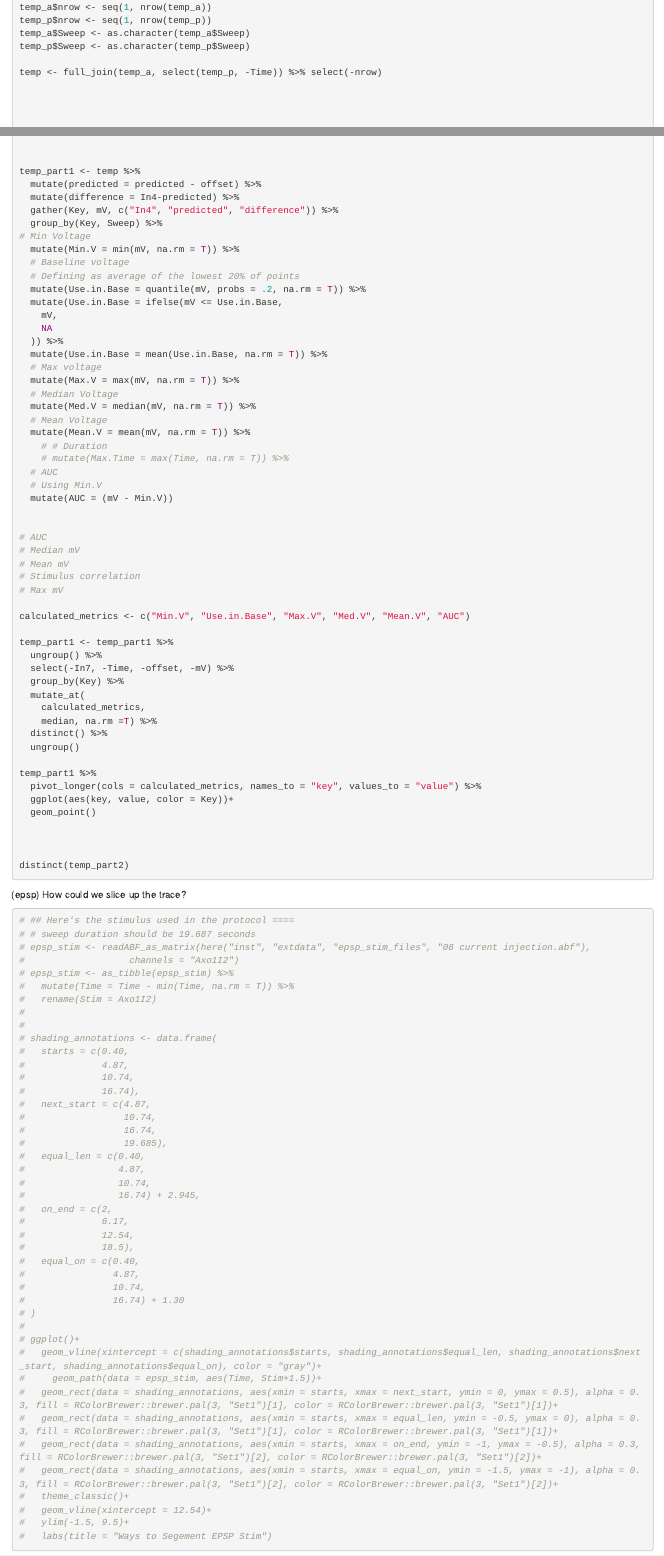
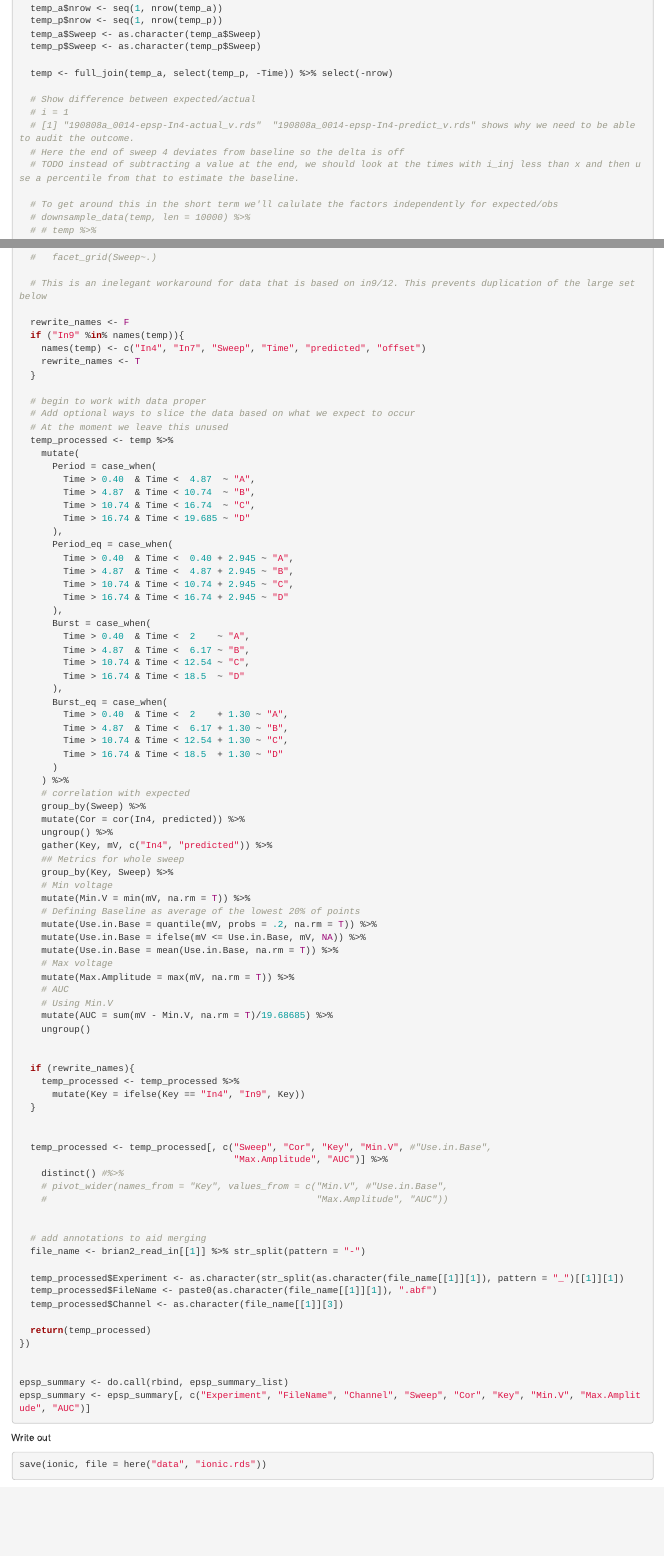
Before and after one commit to danielkick/mRNA24hLC, an R Markdown document (vignettes/00_ProduceDataset.Rmd): the page in a window 1100 px wide, from 10060 px down before the commit and from 10220 px down after it, so that both start at the same text, and a second part further down, joined at a grey line. Rendered offline with R 4.5, knitr and Pandoc, with nearby package versions; some code elsewhere in the file could not run offline.

Commit message:
Epsp summarizing now works for all currently available files in data/predicted_voltage/

````diff
--- a/vignettes/00_ProduceDataset.Rmd
+++ b/vignettes/00_ProduceDataset.Rmd
@@ -1337,0 +1358,16 @@ temp <- map(brian2_read_in, function(read_file){
+  temp_a$nrow <- seq(1, nrow(temp_a))
+  temp_p$nrow <- seq(1, nrow(temp_p))
+  temp_a$Sweep <- as.character(temp_a$Sweep)
+  temp_p$Sweep <- as.character(temp_p$Sweep)
+
+  temp <- full_join(temp_a, select(temp_p, -Time)) %>% select(-nrow)
+
+  # Show difference between expected/actual
+  # i = 1
+  # [1] "190808a_0014-epsp-In4-actual_v.rds"  "190808a_0014-epsp-In4-predict_v.rds" shows why we need to be able to audit the outcome.
+  # Here the end of sweep 4 deviates from baseline so the delta is off
+  # TODO instead of subtracting a value at the end, we should look at the times with i_inj less than x and then use a percentile from that to estimate the baseline.
+
+  # To get around this in the short term we'll calulate the factors independently for expected/obs
+  # downsample_data(temp, len = 10000) %>%
+  # # temp %>%
@@ -1338,6 +1381,84 @@ temp <- map(brian2_read_in, function(read_file){
+  #   facet_grid(Sweep~.)
+
+  # This is an inelegant workaround for data that is based on in9/12. This prevents duplication of the large set below
+
+  rewrite_names <- F
+  if ("In9" %in% names(temp)){
+    names(temp) <- c("In4", "In7", "Sweep", "Time", "predicted", "offset")
+    rewrite_names <- T
   }
-  temp_predict <- do.call(rbind, temp_predict)
+
+  # begin to work with data proper
+  # Add optional ways to slice the data based on what we expect to occur
+  # At the moment we leave this unused
+  temp_processed <- temp %>%
+    mutate(
+      Period = case_when(
+        Time > 0.40  & Time <  4.87  ~ "A",
+        Time > 4.87  & Time < 10.74  ~ "B",
+        Time > 10.74 & Time < 16.74  ~ "C",
+        Time > 16.74 & Time < 19.685 ~ "D"
+      ),
+      Period_eq = case_when(
+        Time > 0.40  & Time <  0.40 + 2.945 ~ "A",
+        Time > 4.87  & Time <  4.87 + 2.945 ~ "B",
+        Time > 10.74 & Time < 10.74 + 2.945 ~ "C",
+        Time > 16.74 & Time < 16.74 + 2.945 ~ "D"
+      ),
+      Burst = case_when(
+        Time > 0.40  & Time <  2    ~ "A",
+        Time > 4.87  & Time <  6.17 ~ "B",
+        Time > 10.74 & Time < 12.54 ~ "C",
+        Time > 16.74 & Time < 18.5  ~ "D"
+      ),
+      Burst_eq = case_when(
+        Time > 0.40  & Time <  2    + 1.30 ~ "A",
+        Time > 4.87  & Time <  6.17 + 1.30 ~ "B",
+        Time > 10.74 & Time < 12.54 + 1.30 ~ "C",
+        Time > 16.74 & Time < 18.5  + 1.30 ~ "D"
+      )
+    ) %>%
+    # correlation with expected
+    group_by(Sweep) %>%
+    mutate(Cor = cor(In4, predicted)) %>%
+    ungroup() %>%
+    gather(Key, mV, c("In4", "predicted")) %>%
+    ## Metrics for whole sweep
+    group_by(Key, Sweep) %>%
+    # Min voltage
+    mutate(Min.V = min(mV, na.rm = T)) %>%
+    # Defining Baseline as average of the lowest 20% of points
+    mutate(Use.in.Base = quantile(mV, probs = .2, na.rm = T)) %>%
+    mutate(Use.in.Base = ifelse(mV <= Use.in.Base, mV, NA)) %>%
+    mutate(Use.in.Base = mean(Use.in.Base, na.rm = T)) %>%
+    # Max voltage
+    mutate(Max.Amplitude = max(mV, na.rm = T)) %>%
+    # AUC
+    # Using Min.V
+    mutate(AUC = sum(mV - Min.V, na.rm = T)/19.68685) %>%
+    ungroup()
+
+
+  if (rewrite_names){
+    temp_processed <- temp_processed %>%
+      mutate(Key = ifelse(Key == "In4", "In9", Key))
   }
-  return(temp_predict)
+
+
+  temp_processed <- temp_processed[, c("Sweep", "Cor", "Key", "Min.V", #"Use.in.Base",
+                                       "Max.Amplitude", "AUC")] %>%
+    distinct() #%>%
+    # pivot_wider(names_from = "Key", values_from = c("Min.V", #"Use.in.Base",
+    #                                                 "Max.Amplitude", "AUC"))
+
+
+  # add annotations to aid merging
+  file_name <- brian2_read_in[[1]] %>% str_split(pattern = "-")
+
+  temp_processed$Experiment <- as.character(str_split(as.character(file_name[[1]][1]), pattern = "_")[[1]][1])
+  temp_processed$FileName <- paste0(as.character(file_name[[1]][1]), ".abf")
+  temp_processed$Channel <- as.character(file_name[[1]][3])
+
+  return(temp_processed)
 })
 
@@ -1348,6 +1464,0 @@
-temp_a$nrow <- seq(1, nrow(temp_a))
-temp_p$nrow <- seq(1, nrow(temp_p))
-temp_a$Sweep <- as.character(temp_a$Sweep)
-temp_p$Sweep <- as.character(temp_p$Sweep)
-
-temp <- full_join(temp_a, select(temp_p, -Time)) %>% select(-nrow)
@@ -1370,102 +1465,9 @@ downsample_data(temp, len = 10000) %>%
-temp_part1 <- temp %>%
-  mutate(predicted = predicted - offset) %>%
-  mutate(difference = In4-predicted) %>%
-  gather(Key, mV, c("In4", "predicted", "difference")) %>%
-  group_by(Key, Sweep) %>%
-# Min Voltage
-  mutate(Min.V = min(mV, na.rm = T)) %>%
-  # Baseline voltage
-  # Defining as average of the lowest 20% of points
-  mutate(Use.in.Base = quantile(mV, probs = .2, na.rm = T)) %>%
-  mutate(Use.in.Base = ifelse(mV <= Use.in.Base,
-    mV,
-    NA
-  )) %>%
-  mutate(Use.in.Base = mean(Use.in.Base, na.rm = T)) %>%
-  # Max voltage
-  mutate(Max.V = max(mV, na.rm = T)) %>%
-  # Median Voltage
-  mutate(Med.V = median(mV, na.rm = T)) %>%
-  # Mean Voltage
-  mutate(Mean.V = mean(mV, na.rm = T)) %>%
-    # # Duration
-    # mutate(Max.Time = max(Time, na.rm = T)) %>%
-  # AUC
-  # Using Min.V
-  mutate(AUC = (mV - Min.V))
-
-
-# AUC
-# Median mV
-# Mean mV
-# Stimulus correlation
-# Max mV
-
-calculated_metrics <- c("Min.V", "Use.in.Base", "Max.V", "Med.V", "Mean.V", "AUC")
-
-temp_part1 <- temp_part1 %>%
-  ungroup() %>%
-  select(-In7, -Time, -offset, -mV) %>%
-  group_by(Key) %>%
-  mutate_at(
-    calculated_metrics,
-    median, na.rm =T) %>%
-  distinct() %>%
-  ungroup()
-
-temp_part1 %>%
-  pivot_longer(cols = calculated_metrics, names_to = "key", values_to = "value") %>%
-  ggplot(aes(key, value, color = Key))+
-  geom_point()
-
-
-
-distinct(temp_part2)
-```
-
-(epsp) How could we slice up the trace?
-```{r}
-# ## Here's the stimulus used in the protocol ====
-# # sweep duration should be 19.687 seconds
-# epsp_stim <- readABF_as_matrix(here("inst", "extdata", "epsp_stim_files", "08 current injection.abf"),
-#                   channels = "Axo1I2")
-# epsp_stim <- as_tibble(epsp_stim) %>%
-#   mutate(Time = Time - min(Time, na.rm = T)) %>%
-#   rename(Stim = Axo1I2)
-#
-#
-# shading_annotations <- data.frame(
-#   starts = c(0.40,
-#              4.87,
-#              10.74,
-#              16.74),
-#   next_start = c(4.87,
-#                  10.74,
-#                  16.74,
-#                  19.685),
-#   equal_len = c(0.40,
-#                 4.87,
-#                 10.74,
-#                 16.74) + 2.945,
-#   on_end = c(2,
-#              6.17,
-#              12.54,
-#              18.5),
-#   equal_on = c(0.40,
-#                4.87,
-#                10.74,
-#                16.74) + 1.30
-# )
-#
-# ggplot()+
-#   geom_vline(xintercept = c(shading_annotations$starts, shading_annotations$equal_len, shading_annotations$next_start, shading_annotations$equal_on), color = "gray")+
-#     geom_path(data = epsp_stim, aes(Time, Stim+1.5))+
-#   geom_rect(data = shading_annotations, aes(xmin = starts, xmax = next_start, ymin = 0, ymax = 0.5), alpha = 0.3, fill = RColorBrewer::brewer.pal(3, "Set1")[1], color = RColorBrewer::brewer.pal(3, "Set1")[1])+
-#   geom_rect(data = shading_annotations, aes(xmin = starts, xmax = equal_len, ymin = -0.5, ymax = 0), alpha = 0.3, fill = RColorBrewer::brewer.pal(3, "Set1")[1], color = RColorBrewer::brewer.pal(3, "Set1")[1])+
-#   geom_rect(data = shading_annotations, aes(xmin = starts, xmax = on_end, ymin = -1, ymax = -0.5), alpha = 0.3, fill = RColorBrewer::brewer.pal(3, "Set1")[2], color = RColorBrewer::brewer.pal(3, "Set1")[2])+
-#   geom_rect(data = shading_annotations, aes(xmin = starts, xmax = equal_on, ymin = -1.5, ymax = -1), alpha = 0.3, fill = RColorBrewer::brewer.pal(3, "Set1")[2], color = RColorBrewer::brewer.pal(3, "Set1")[2])+
-#   theme_classic()+
-#   geom_vline(xintercept = 12.54)+
-#   ylim(-1.5, 9.5)+
-#   labs(title = "Ways to Segement EPSP Stim")
-```
+
+epsp_summary <- do.call(rbind, epsp_summary_list)
+epsp_summary <- epsp_summary[, c("Experiment", "FileName", "Channel", "Sweep", "Cor", "Key", "Min.V", "Max.Amplitude", "AUC")]
+
+```
+
+Write out
+```{r}
+save(ionic, file = here("data", "ionic.rds"))
````
Also changed, not shown: vignettes/00_ProduceDataset.Rmd (79 more changed lines).
